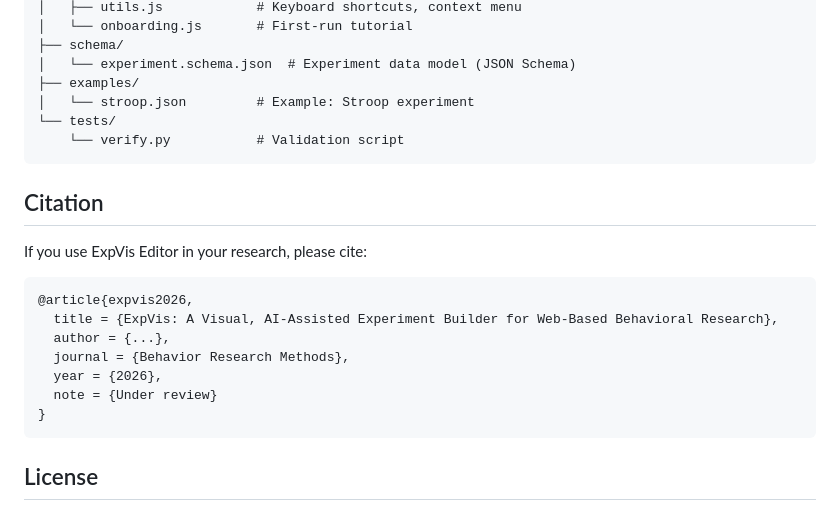
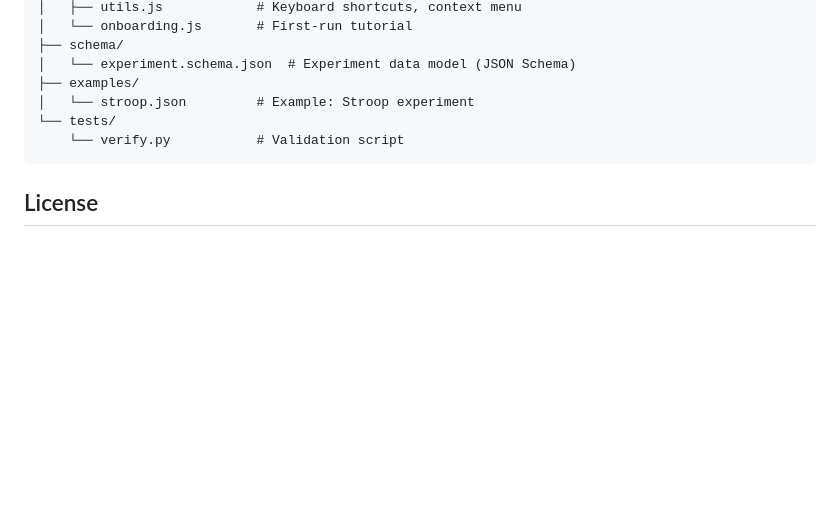
Before and after one commit to leechiushih-blip/expvis, a Markdown page: README.md, the part around the change. Rendered like a GitHub page; blank space fills up the shorter version.

Commit message:
Remove citation section from README

````diff
--- a/README.md
+++ b/README.md
@@ -61,20 +61,6 @@ expvis-editor/
     └── verify.py           # Validation script
 ```
 
-## Citation
-
-If you use ExpVis Editor in your research, please cite:
-
-```bibtex
-@article{expvis2026,
-  title = {ExpVis: A Visual, AI-Assisted Experiment Builder for Web-Based Behavioral Research},
-  author = {...},
-  journal = {Behavior Research Methods},
-  year = {2026},
-  note = {Under review}
-}
-```
-
 ## License
 
 MIT License. See [LICENSE](LICENSE) for details.
````
